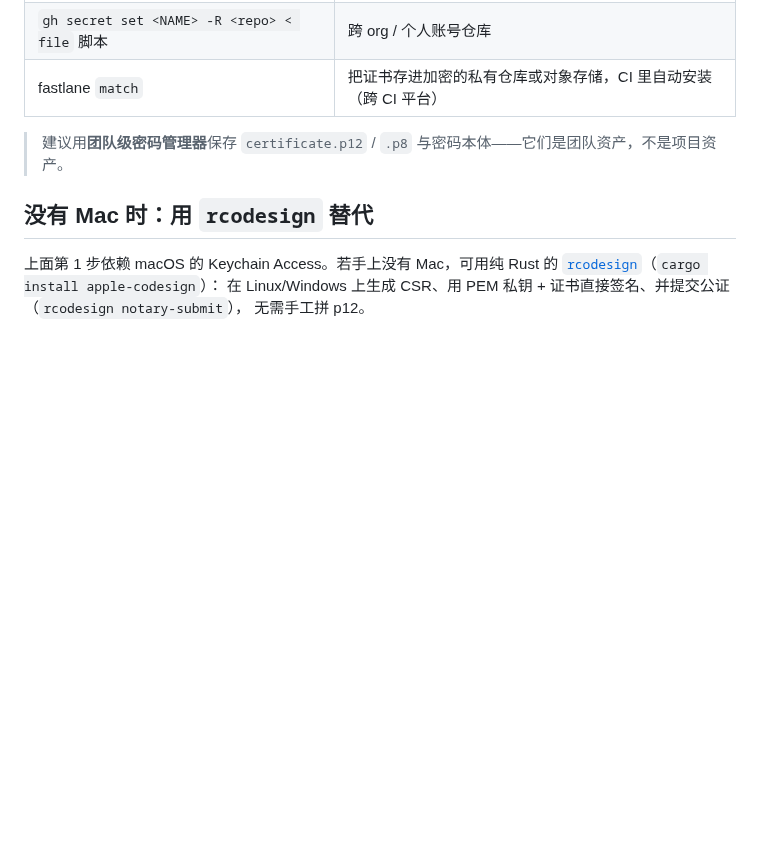
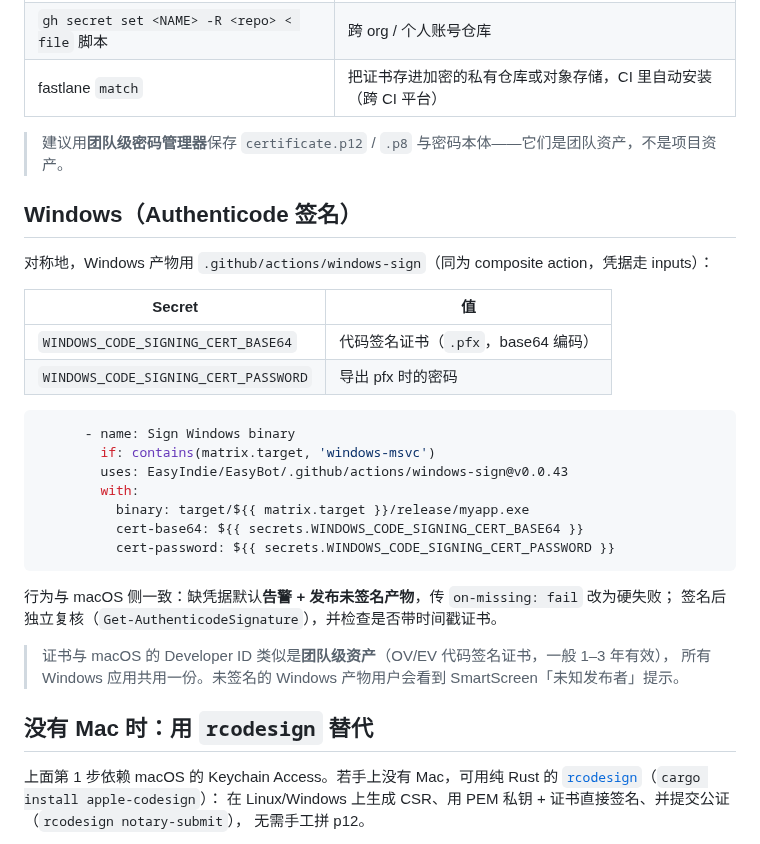
Before and after one commit to EasyIndie/EasyBot, a Markdown page: docs/other/macos-notarization.md, the part around the change. GitHub-like rendering; blank space fills up the shorter version.

Commit message:
docs: document the Windows Authenticode signing action and its secrets
Adds the Windows counterpart to the reuse section: the two
WINDOWS_CODE_SIGNING_* secrets, a usage example, and the note that a code
signing certificate is likewise a per-team asset reused by every Windows app
(unsigned builds trigger a SmartScreen unknown-publisher prompt).

````diff
--- a/docs/other/macos-notarization.md
+++ b/docs/other/macos-notarization.md
@@ -124,6 +124,31 @@ inputs（不绑定本仓库的 secret 名），因此可直接被其它仓库/
 
 > 建议用**团队级密码管理器**保存 `certificate.p12` / `.p8` 与密码本体——它们是团队资产，不是项目资产。
 
+## Windows（Authenticode 签名）
+
+对称地，Windows 产物用 `.github/actions/windows-sign`（同为 composite action，凭据走 inputs）：
+
+| Secret | 值 |
+|---|---|
+| `WINDOWS_CODE_SIGNING_CERT_BASE64` | 代码签名证书（`.pfx`，base64 编码） |
+| `WINDOWS_CODE_SIGNING_CERT_PASSWORD` | 导出 pfx 时的密码 |
+
+```yaml
+      - name: Sign Windows binary
+        if: contains(matrix.target, 'windows-msvc')
+        uses: EasyIndie/EasyBot/.github/actions/windows-sign@v0.0.43
+        with:
+          binary: target/${{ matrix.target }}/release/myapp.exe
+          cert-base64: ${{ secrets.WINDOWS_CODE_SIGNING_CERT_BASE64 }}
+          cert-password: ${{ secrets.WINDOWS_CODE_SIGNING_CERT_PASSWORD }}
+```
+
+行为与 macOS 侧一致：缺凭据默认**告警 + 发布未签名产物**，传 `on-missing: fail` 改为硬失败；
+签名后独立复核（`Get-AuthenticodeSignature`），并检查是否带时间戳证书。
+
+> 证书与 macOS 的 Developer ID 类似是**团队级资产**（OV/EV 代码签名证书，一般 1–3 年有效），
+> 所有 Windows 应用共用一份。未签名的 Windows 产物用户会看到 SmartScreen「未知发布者」提示。
+
 ## 没有 Mac 时：用 `rcodesign` 替代
 
 上面第 1 步依赖 macOS 的 Keychain Access。若手上没有 Mac，可用纯 Rust 的
````
